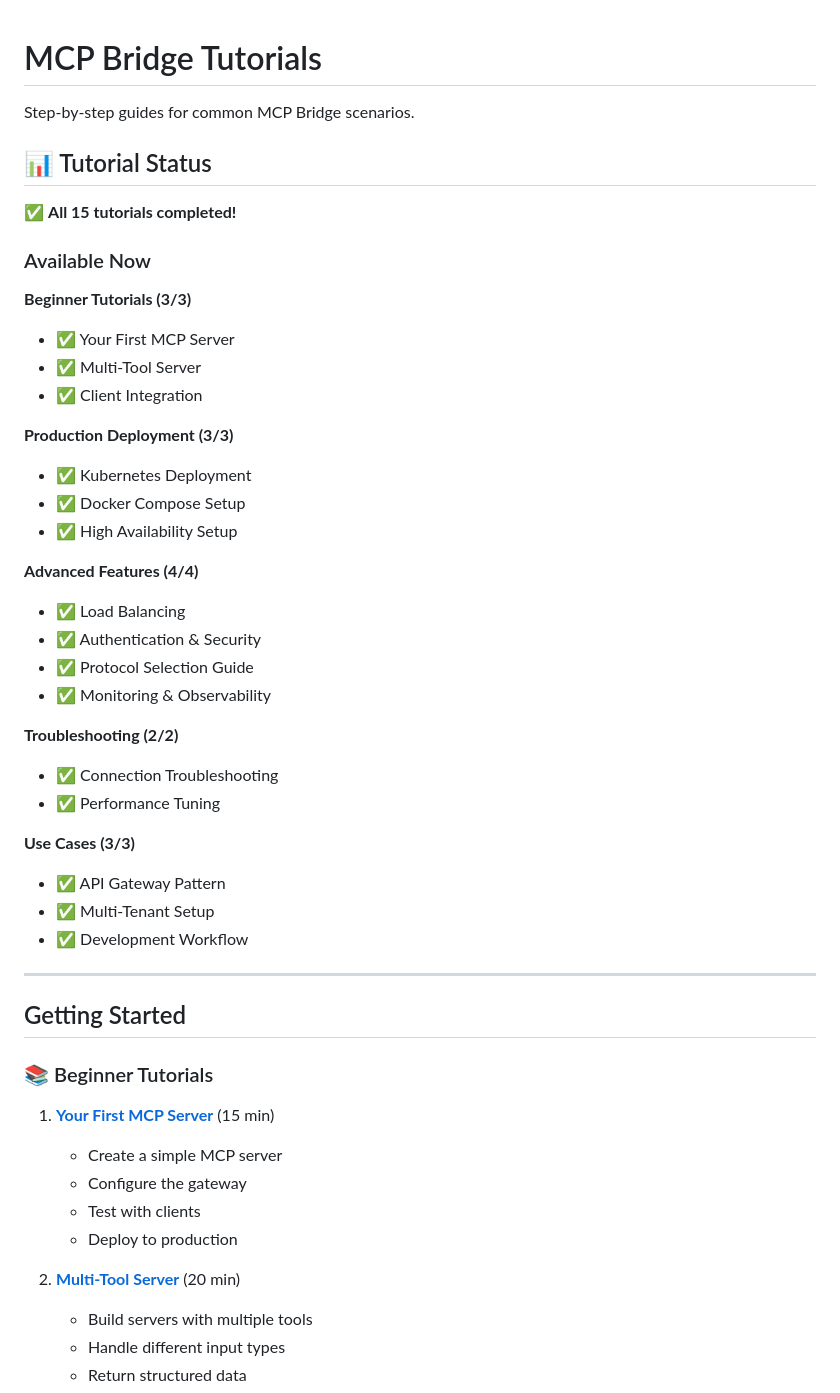
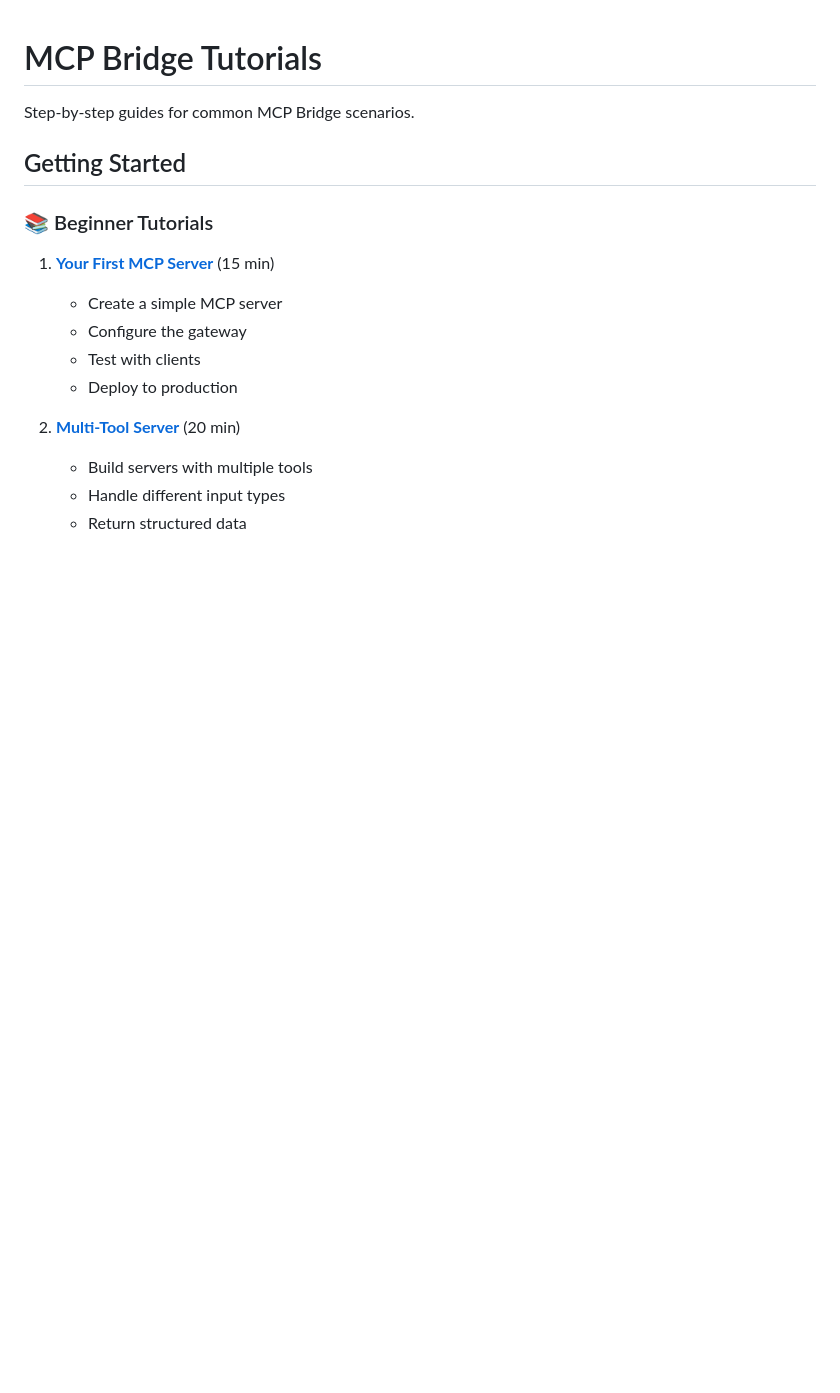
Before and after one commit to actual-software/mcp-bridge, a Markdown page: docs/tutorials/README.md, the part around the change. Rendered like a GitHub page; blank space fills up the shorter version.

Commit message:
docs: Remove unprofessional status section from tutorials README
Remove promotional 'all tutorials completed' section and checkmark emoji spam.
Keep clean, professional documentation structure.

```diff
--- a/docs/tutorials/README.md
+++ b/docs/tutorials/README.md
@@ -2,37 +2,6 @@
 
 Step-by-step guides for common MCP Bridge scenarios.
 
-## 📊 Tutorial Status
-
-✅ **All 15 tutorials completed!**
-
-### Available Now
-**Beginner Tutorials (3/3)**
-- ✅ Your First MCP Server
-- ✅ Multi-Tool Server
-- ✅ Client Integration
-
-**Production Deployment (3/3)**
-- ✅ Kubernetes Deployment
-- ✅ Docker Compose Setup
-- ✅ High Availability Setup
-
-**Advanced Features (4/4)**
-- ✅ Load Balancing
-- ✅ Authentication & Security
-- ✅ Protocol Selection Guide
-- ✅ Monitoring & Observability
-
-**Troubleshooting (2/2)**
-- ✅ Connection Troubleshooting
-- ✅ Performance Tuning
-
-**Use Cases (3/3)**
-- ✅ API Gateway Pattern
-- ✅ Multi-Tenant Setup
-- ✅ Development Workflow
-
----
 
 ## Getting Started
 
```
